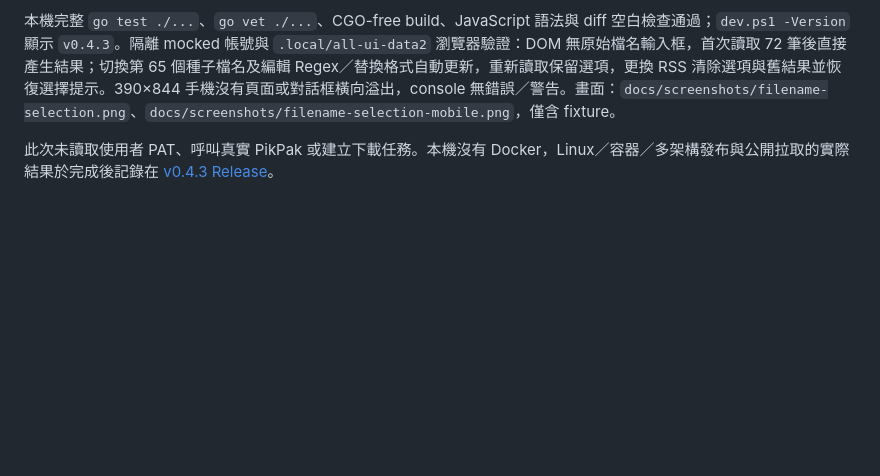
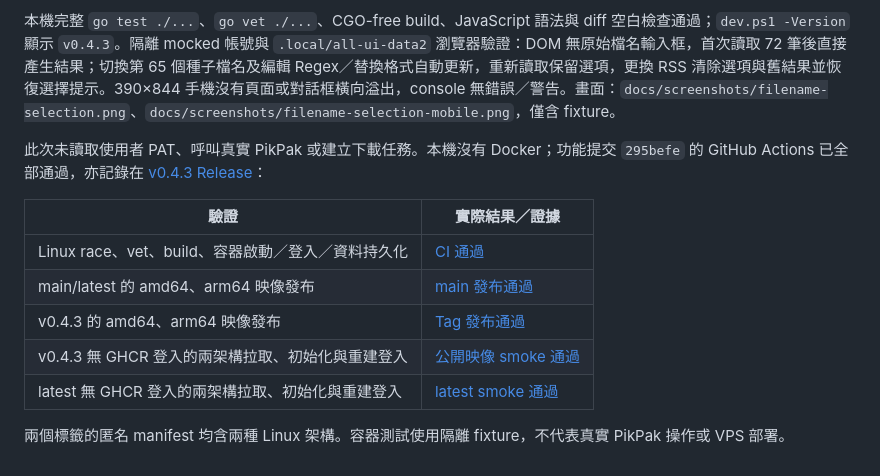
Before and after one commit to sago-cream/pikpak-rss-manager, a Markdown page: docs/verification.md, the part around the change. GitHub-like rendering; blank space fills up the shorter version.

Commit message:
docs: record v0.4.3 verification [skip ci]

```diff
--- a/docs/verification.md
+++ b/docs/verification.md
@@ -171,4 +171,14 @@ v0.4.2 匿名 manifest 亦確認含兩種 Linux 架構。以上容器驗證不
 
 本機完整 `go test ./...`、`go vet ./...`、CGO-free build、JavaScript 語法與 diff 空白檢查通過；`dev.ps1 -Version` 顯示 `v0.4.3`。隔離 mocked 帳號與 `.local/all-ui-data2` 瀏覽器驗證：DOM 無原始檔名輸入框，首次讀取 72 筆後直接產生結果；切換第 65 個種子檔名及編輯 Regex／替換格式自動更新，重新讀取保留選項，更換 RSS 清除選項與舊結果並恢復選擇提示。390×844 手機沒有頁面或對話框橫向溢出，console 無錯誤／警告。畫面：`docs/screenshots/filename-selection.png`、`docs/screenshots/filename-selection-mobile.png`，僅含 fixture。
 
-此次未讀取使用者 PAT、呼叫真實 PikPak 或建立下載任務。本機沒有 Docker，Linux／容器／多架構發布與公開拉取的實際結果於完成後記錄在 [v0.4.3 Release](https://github.com/wade00754/pikpak-rss-manager/releases/tag/v0.4.3)。
+此次未讀取使用者 PAT、呼叫真實 PikPak 或建立下載任務。本機沒有 Docker；功能提交 `295befe` 的 GitHub Actions 已全部通過，亦記錄在 [v0.4.3 Release](https://github.com/wade00754/pikpak-rss-manager/releases/tag/v0.4.3)：
+
+| 驗證 | 實際結果／證據 |
+|---|---|
+| Linux race、vet、build、容器啟動／登入／資料持久化 | [CI 通過](https://github.com/wade00754/pikpak-rss-manager/actions/runs/37144695003) |
+| main/latest 的 amd64、arm64 映像發布 | [main 發布通過](https://github.com/wade00754/pikpak-rss-manager/actions/runs/37144694924) |
+| v0.4.3 的 amd64、arm64 映像發布 | [Tag 發布通過](https://github.com/wade00754/pikpak-rss-manager/actions/runs/37144695286) |
+| v0.4.3 無 GHCR 登入的兩架構拉取、初始化與重建登入 | [公開映像 smoke 通過](https://github.com/wade00754/pikpak-rss-manager/actions/runs/37144895903) |
+| latest 無 GHCR 登入的兩架構拉取、初始化與重建登入 | [latest smoke 通過](https://github.com/wade00754/pikpak-rss-manager/actions/runs/37144898174) |
+
+兩個標籤的匿名 manifest 均含兩種 Linux 架構。容器測試使用隔離 fixture，不代表真實 PikPak 操作或 VPS 部署。
```
